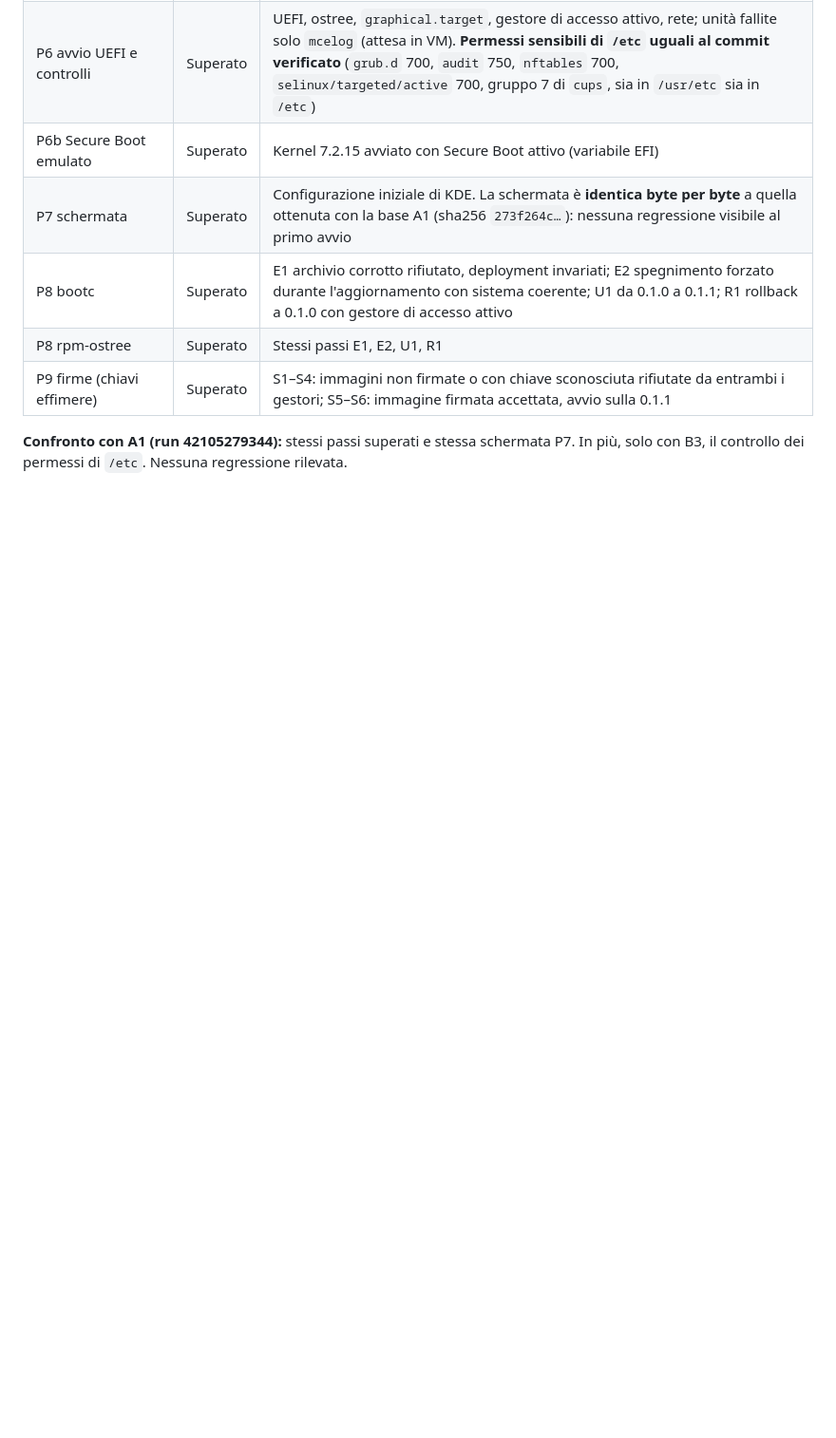
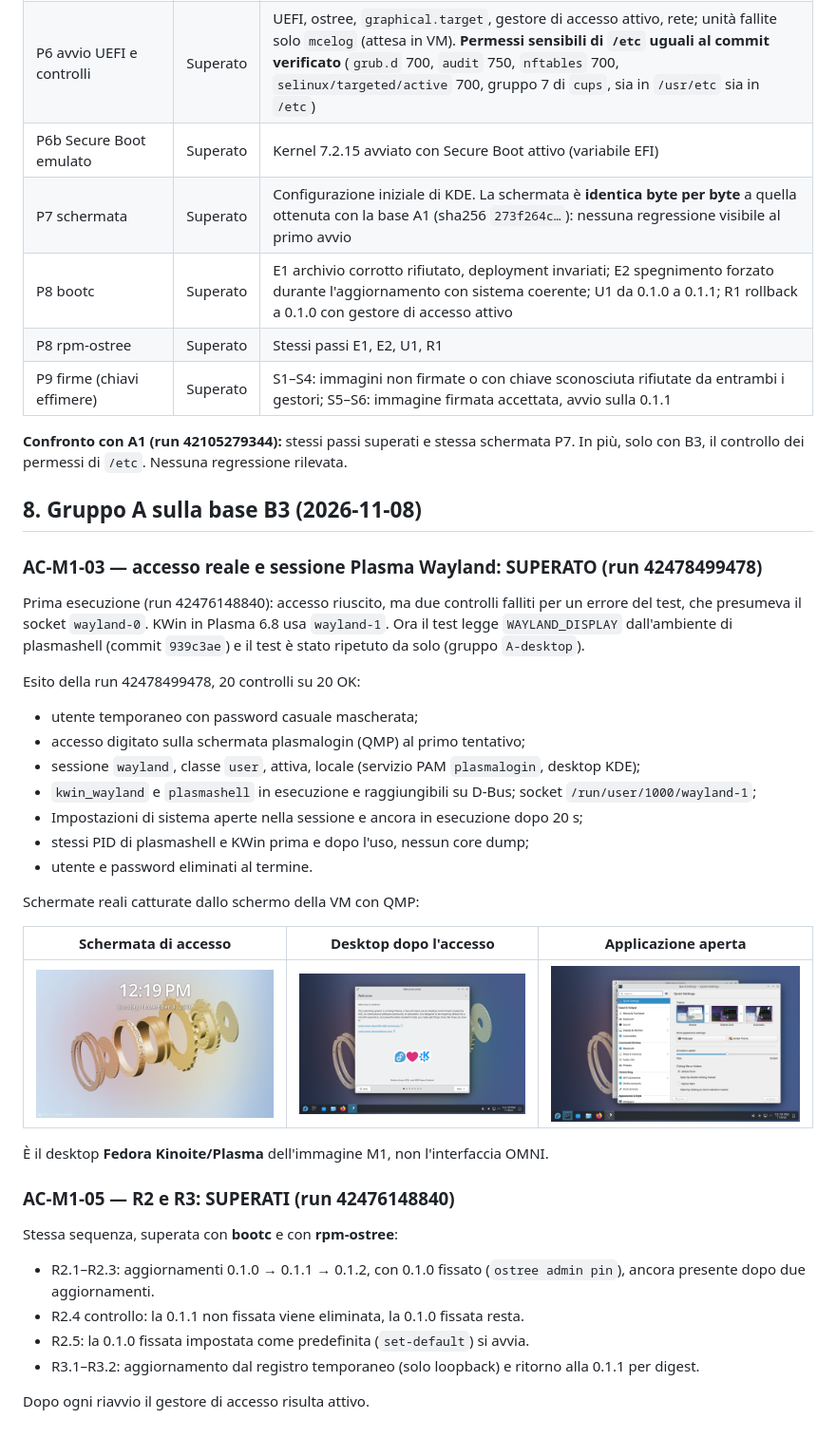
Before and after one commit to andrew14420100/OMNI-OS, a Markdown page: docs/11-m1/risultati-test-vm.md, the part around the change. Shown at 95% size. Rendered like a GitHub page; pictures changed too: docs/11-m1/img/reale-ac03-applicazione-aperta-run42478499478.png (added), docs/11-m1/img/reale-ac03-desktop-plasma-run42478499478.png (added), docs/11-m1/img/reale-ac03-schermata-accesso-run42478499478.png (added); blank space fills up the shorter version.

Commit message:
docs(m1): gruppo A superato (AC-M1-03 run 42478499478, AC-M1-05 run 42476148840)
Co-Authored-By: Claude Opus 5.5 <noreply@anthropic.com>
Claude-Session: https://claude.ai/code/session_01GBUGbqBgNbjPrE2uX4FZ2X

```diff
--- a/docs/11-m1/risultati-test-vm.md
+++ b/docs/11-m1/risultati-test-vm.md
@@ -141,3 +141,36 @@ Commit `4dbfab9`, base B3 caricata dalla cache e verificata: digest `sha256:34ee
 | P9 firme (chiavi effimere) | Superato | S1–S4: immagini non firmate o con chiave sconosciuta rifiutate da entrambi i gestori; S5–S6: immagine firmata accettata, avvio sulla 0.1.1 |
 
 **Confronto con A1 (run 42105279344):** stessi passi superati e stessa schermata P7. In più, solo con B3, il controllo dei permessi di `/etc`. Nessuna regressione rilevata.
+
+## 8. Gruppo A sulla base B3 (2026-11-08)
+
+### AC-M1-03 — accesso reale e sessione Plasma Wayland: SUPERATO (run 42478499478)
+
+Prima esecuzione (run 42476148840): accesso riuscito, ma due controlli falliti per un errore del test, che presumeva il socket `wayland-0`. KWin in Plasma 6.8 usa `wayland-1`. Ora il test legge `WAYLAND_DISPLAY` dall'ambiente di plasmashell (commit `939c3ae`) e il test è stato ripetuto da solo (gruppo `A-desktop`).
+
+Esito della run 42478499478, 20 controlli su 20 OK:
+- utente temporaneo con password casuale mascherata;
+- accesso digitato sulla schermata plasmalogin (QMP) al primo tentativo;
+- sessione `wayland`, classe `user`, attiva, locale (servizio PAM `plasmalogin`, desktop KDE);
+- `kwin_wayland` e `plasmashell` in esecuzione e raggiungibili su D-Bus; socket `/run/user/1000/wayland-1`;
+- Impostazioni di sistema aperte nella sessione e ancora in esecuzione dopo 20 s;
+- stessi PID di plasmashell e KWin prima e dopo l'uso, nessun core dump;
+- utente e password eliminati al termine.
+
+Schermate reali catturate dallo schermo della VM con QMP:
+
+| Schermata di accesso | Desktop dopo l'accesso | Applicazione aperta |
+|---|---|---|
+| ![](img/reale-ac03-schermata-accesso-run42478499478.png) | ![](img/reale-ac03-desktop-plasma-run42478499478.png) | ![](img/reale-ac03-applicazione-aperta-run42478499478.png) |
+
+È il desktop **Fedora Kinoite/Plasma** dell'immagine M1, non l'interfaccia OMNI.
+
+### AC-M1-05 — R2 e R3: SUPERATI (run 42476148840)
+
+Stessa sequenza, superata con **bootc** e con **rpm-ostree**:
+- R2.1–R2.3: aggiornamenti 0.1.0 → 0.1.1 → 0.1.2, con 0.1.0 fissato (`ostree admin pin`), ancora presente dopo due aggiornamenti.
+- R2.4 controllo: la 0.1.1 non fissata viene eliminata, la 0.1.0 fissata resta.
+- R2.5: la 0.1.0 fissata impostata come predefinita (`set-default`) si avvia.
+- R3.1–R3.2: aggiornamento dal registro temporaneo (solo loopback) e ritorno alla 0.1.1 per digest.
+
+Dopo ogni riavvio il gestore di accesso risulta attivo.
```
